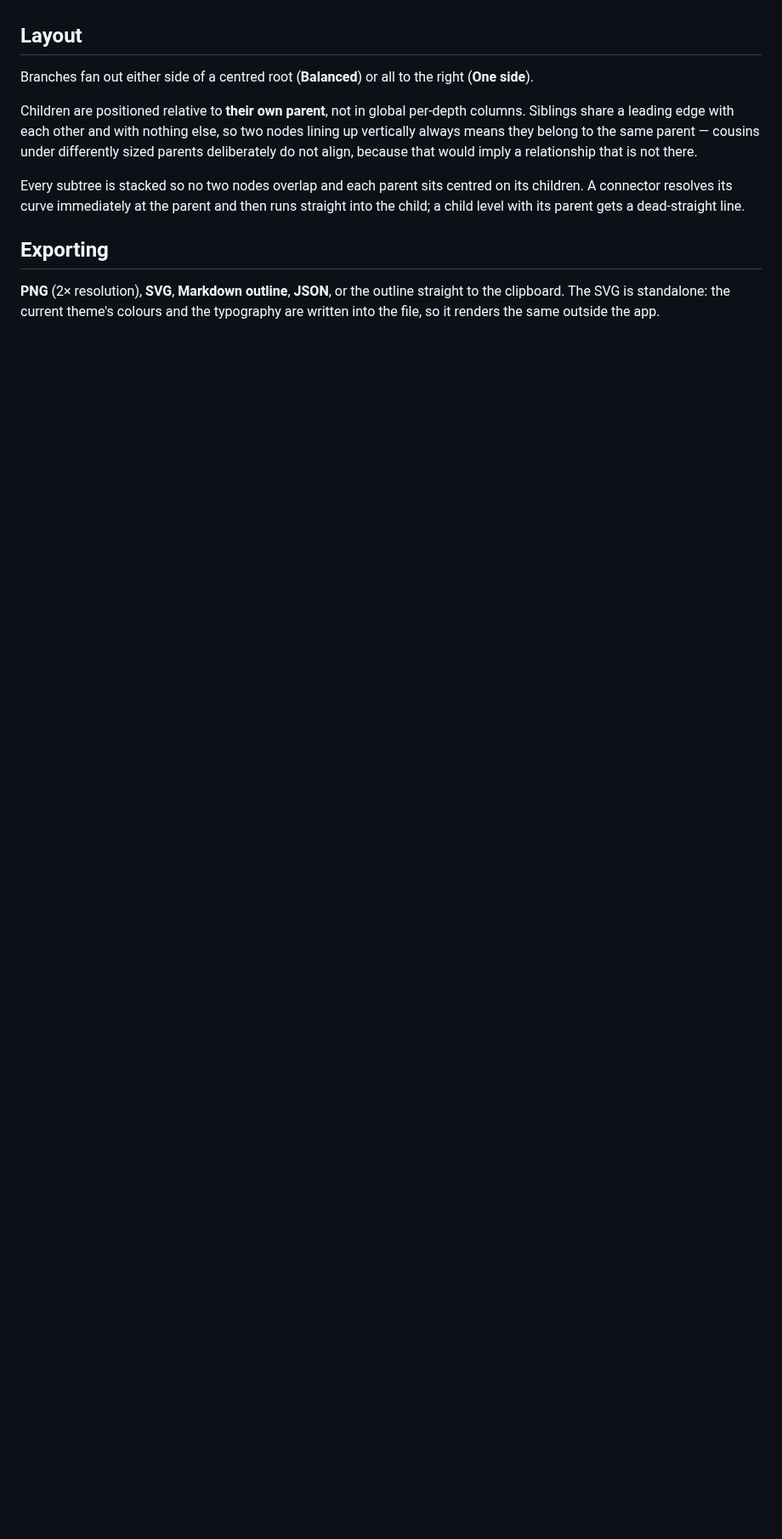
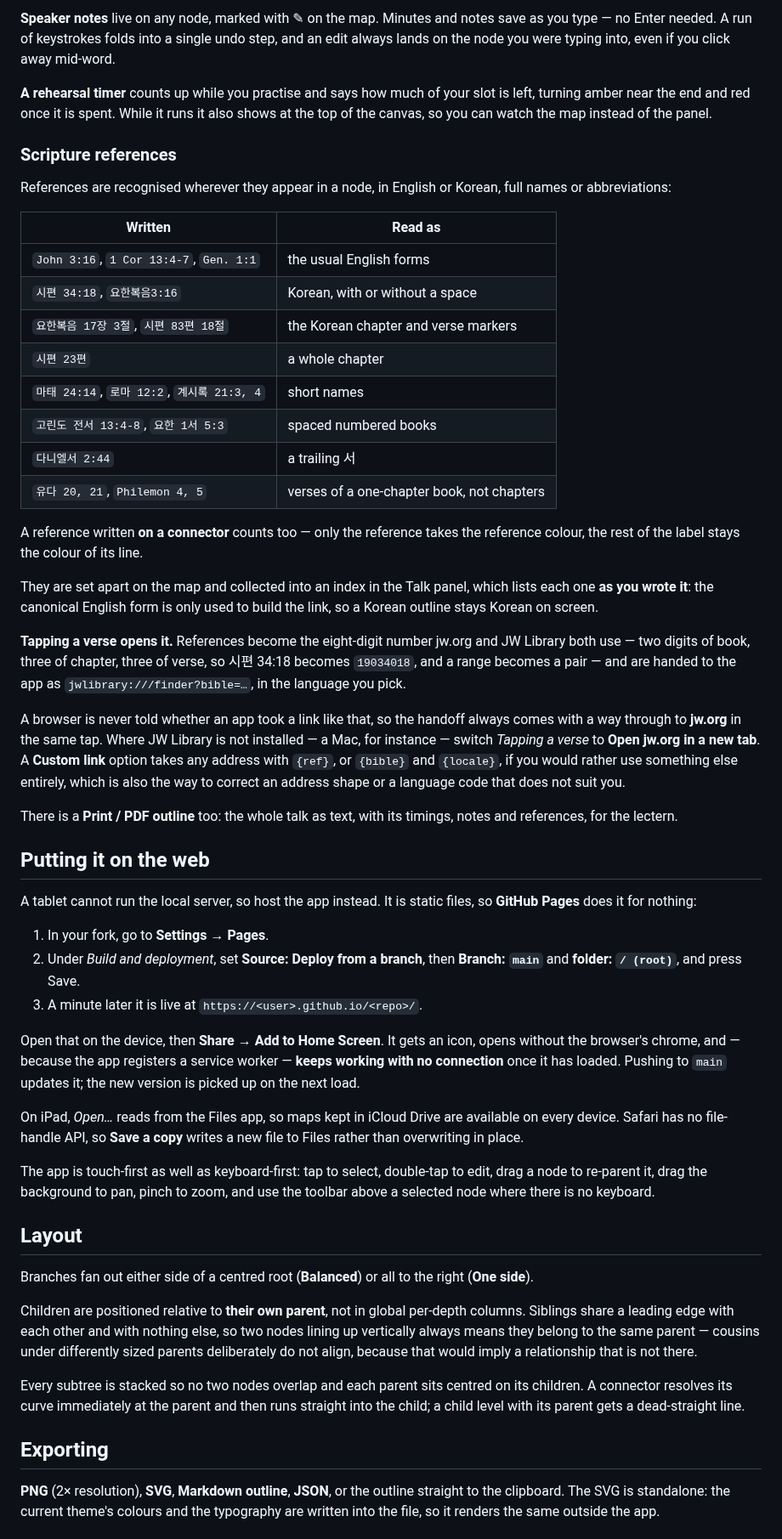
Before and after one commit to Glowing-Plum/mindmapper, a Markdown page: README.md, the part around one of its changes. Shown at 85% size. GitHub-like rendering; blank space fills up the shorter version.

```diff
--- a/README.md
+++ b/README.md
@@ -219,3 +172,74 @@ so a labelled line never runs short of space.
+**Speaker notes** live on any node, marked with ✎ on the map. Minutes and notes
+save as you type — no Enter needed. A run of keystrokes folds into a single
+undo step, and an edit always lands on the node you were typing into, even if
+you click away mid-word.
+
+**A rehearsal timer** counts up while you practise and says how much of your
+slot is left, turning amber near the end and red once it is spent. While it
+runs it also shows at the top of the canvas, so you can watch the map instead
+of the panel.
+
+### Scripture references
+
+References are recognised wherever they appear in a node, in English or Korean,
+full names or abbreviations:
+
+| Written | Read as |
+| --- | --- |
+| `John 3:16`, `1 Cor 13:4-7`, `Gen. 1:1` | the usual English forms |
+| `시편 34:18`, `요한복음3:16` | Korean, with or without a space |
+| `요한복음 17장 3절`, `시편 83편 18절` | the Korean chapter and verse markers |
+| `시편 23편` | a whole chapter |
+| `마태 24:14`, `로마 12:2`, `계시록 21:3, 4` | short names |
+| `고린도 전서 13:4-8`, `요한 1서 5:3` | spaced numbered books |
+| `다니엘서 2:44` | a trailing 서 |
+| `유다 20, 21`, `Philemon 4, 5` | verses of a one-chapter book, not chapters |
+
+A reference written **on a connector** counts too — only the reference takes
+the reference colour, the rest of the label stays the colour of its line.
+
+They are set apart on the map and collected into an index in the Talk panel,
+which lists each one **as you wrote it**: the canonical English form is only
+used to build the link, so a Korean outline stays Korean on screen.
+
+**Tapping a verse opens it.** References become the eight-digit number jw.org
+and JW Library both use — two digits of book, three of chapter, three of verse,
+so 시편 34:18 becomes `19034018`, and a range becomes a pair — and are handed to
+the app as `jwlibrary:///finder?bible=…`, in the language you pick.
+
+A browser is never told whether an app took a link like that, so the handoff
+always comes with a way through to **jw.org** in the same tap. Where JW Library
+is not installed — a Mac, for instance — switch *Tapping a verse* to **Open
+jw.org in a new tab**. A **Custom link** option takes any address with `{ref}`,
+or `{bible}` and `{locale}`, if you would rather use something else entirely,
+which is also the way to correct an address shape or a language code that does
+not suit you.
+
+There is a **Print / PDF outline** too: the whole talk as text, with its
+timings, notes and references, for the lectern.
+
+## Putting it on the web
+
+A tablet cannot run the local server, so host the app instead. It is static
+files, so **GitHub Pages** does it for nothing:
+
+1. In your fork, go to **Settings → Pages**.
+2. Under *Build and deployment*, set **Source: Deploy from a branch**, then
+   **Branch: `main`** and **folder: `/ (root)`**, and press Save.
+3. A minute later it is live at `https://<user>.github.io/<repo>/`.
+
+Open that on the device, then **Share → Add to Home Screen**. It gets an icon,
+opens without the browser's chrome, and — because the app registers a service
+worker — **keeps working with no connection** once it has loaded. Pushing to
+`main` updates it; the new version is picked up on the next load.
+
+On iPad, *Open…* reads from the Files app, so maps kept in iCloud Drive are
+available on every device. Safari has no file-handle API, so **Save a copy**
+writes a new file to Files rather than overwriting in place.
+
+The app is touch-first as well as keyboard-first: tap to select, double-tap to
+edit, drag a node to re-parent it, drag the background to pan, pinch to zoom,
+and use the toolbar above a selected node where there is no keyboard.
 
 ## Layout
 
```
Also changed, not shown: other parts of README.md (+96 -142 lines), docs/screenshot.png (added), docs/talk-mode.png (added).
